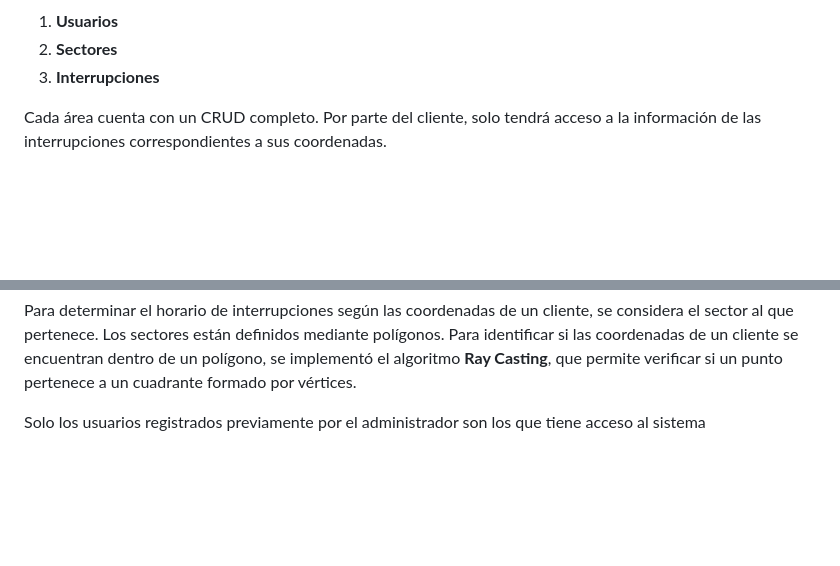
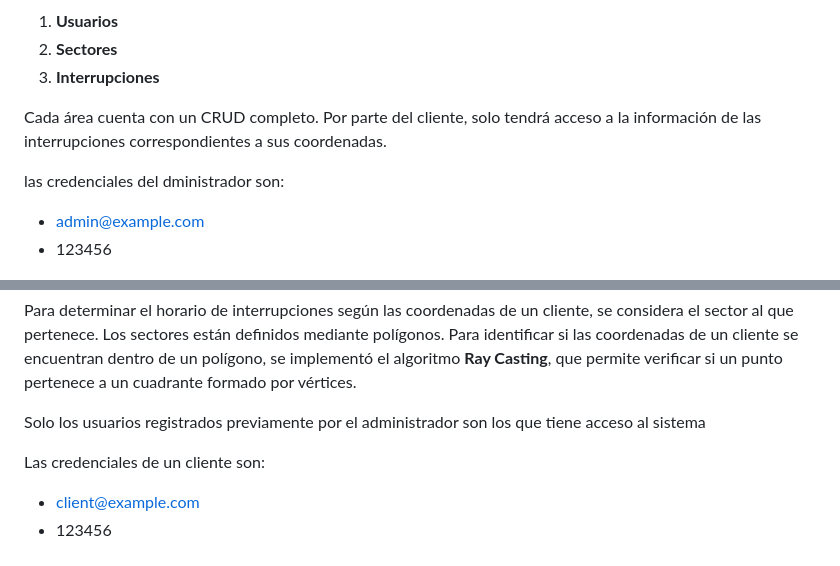
Before and after one commit to JhustynC/Kruger-App, a Markdown page: README.md, 2 parts joined by grey strips. Rendered like a GitHub page; blank space fills up the shorter version.

```diff
--- a/README.md
+++ b/README.md
@@ -19,11 +19,21 @@ La aplicación está diseñada para que el administrador pueda gestionar tres el
 
 Cada área cuenta con un CRUD completo. Por parte del cliente, solo tendrá acceso a la información de las interrupciones correspondientes a sus coordenadas.
 
+las credenciales del dministrador son:
+
+- admin@example.com
+- 123456
+
 ![Dashboard Administrador](./images/admin-dashboard2.png "Dashboard ")
 
 Para determinar el horario de interrupciones según las coordenadas de un cliente, se considera el sector al que pertenece. Los sectores están definidos mediante polígonos. Para identificar si las coordenadas de un cliente se encuentran dentro de un polígono, se implementó el algoritmo **Ray Casting**, que permite verificar si un punto pertenece a un cuadrante formado por vértices.
 
 Solo los usuarios registrados previamente por el administrador son los que tiene acceso al sistema
+
+Las credenciales de un cliente son:
+
+- client@example.com
+- 123456
 
 ## ![Dashboard CLient](./images/client-dashboard2.png "Dashboard ")
 
```
Also changed, not shown: data-schema.md (added, +69 -0 lines).
